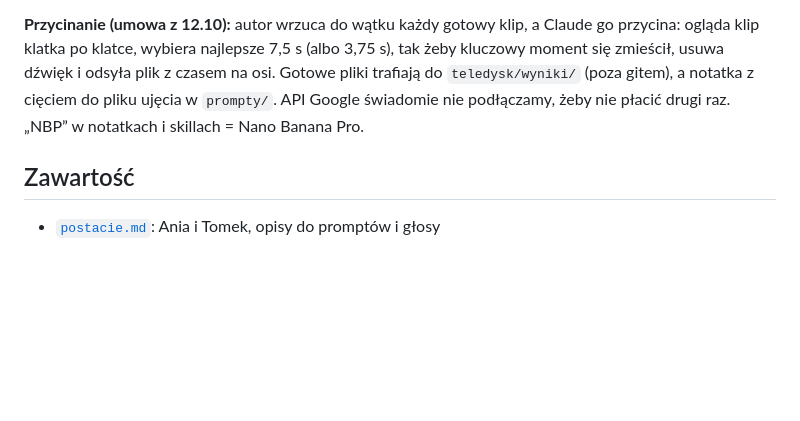
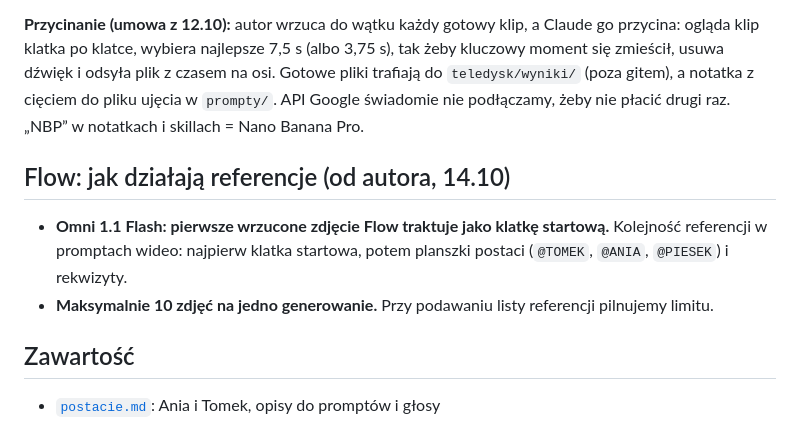
Before and after one commit to janbiodrowicz-source/Strategia-, a Markdown page: teledysk/README.md, the part around the change. Rendered like a GitHub page; blank space fills up the shorter version.

Commit message:
README: Flow, pierwsze zdjęcie = klatka startowa, maks. 10 referencji
Co-Authored-By: Claude Opus 5.5 <noreply@anthropic.com>
Claude-Session: https://claude.ai/code/session_01Fn7MBMy1w8PEgoNTsrxznZ

```diff
--- a/teledysk/README.md
+++ b/teledysk/README.md
@@ -42,6 +42,11 @@ Obrazy (Nano Banana Pro) i wideo (Omni 1.1 Flash) generuje autor we **Flow**, wk
 
 **Przycinanie (umowa z 12.10):** autor wrzuca do wątku każdy gotowy klip, a Claude go przycina: ogląda klip klatka po klatce, wybiera najlepsze 7,5 s (albo 3,75 s), tak żeby kluczowy moment się zmieścił, usuwa dźwięk i odsyła plik z czasem na osi. Gotowe pliki trafiają do `teledysk/wyniki/` (poza gitem), a notatka z cięciem do pliku ujęcia w `prompty/`. API Google świadomie nie podłączamy, żeby nie płacić drugi raz. „NBP” w notatkach i skillach = Nano Banana Pro.
 
+## Flow: jak działają referencje (od autora, 14.10)
+
+- **Omni 1.1 Flash: pierwsze wrzucone zdjęcie Flow traktuje jako klatkę startową.** Kolejność referencji w promptach wideo: najpierw klatka startowa, potem planszki postaci (`@TOMEK`, `@ANIA`, `@PIESEK`) i rekwizyty.
+- **Maksymalnie 10 zdjęć na jedno generowanie.** Przy podawaniu listy referencji pilnujemy limitu.
+
 ## Zawartość
 
 - [`postacie.md`](postacie.md): Ania i Tomek, opisy do promptów i głosy
```
